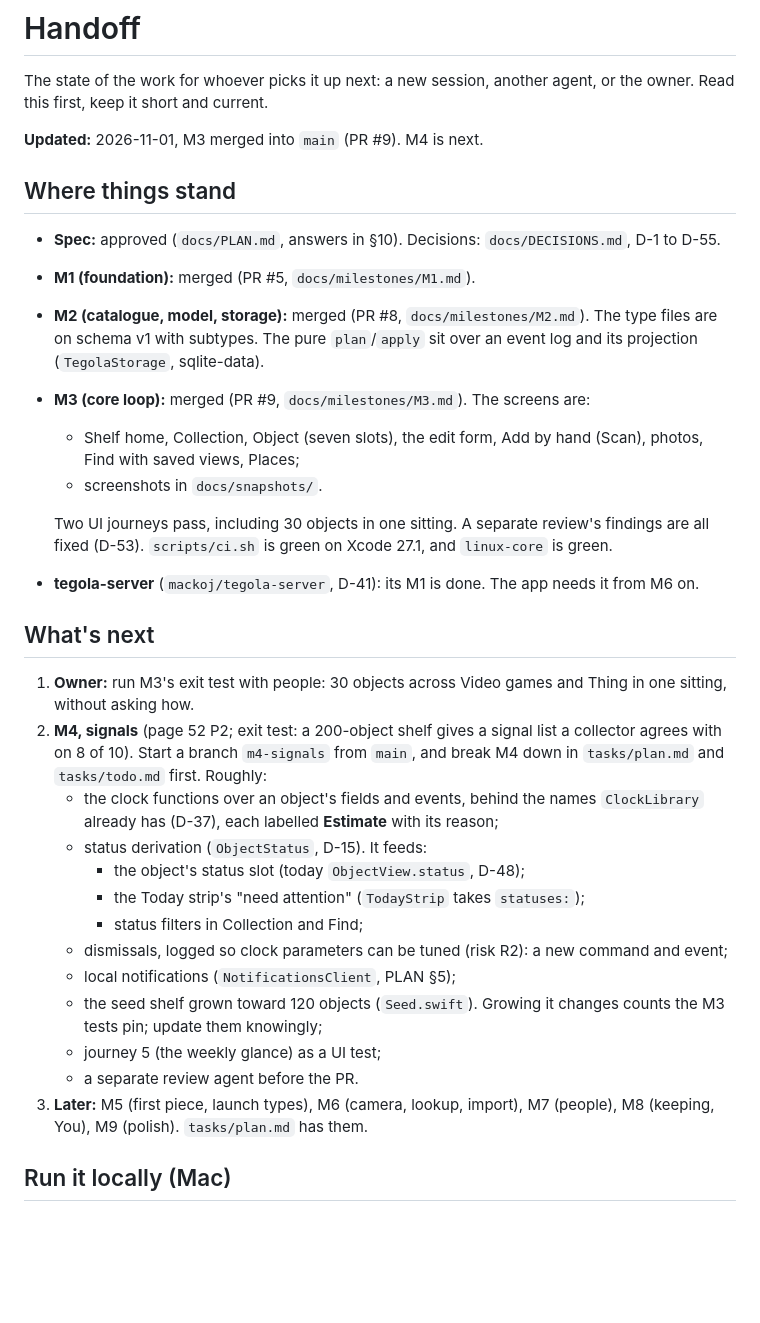
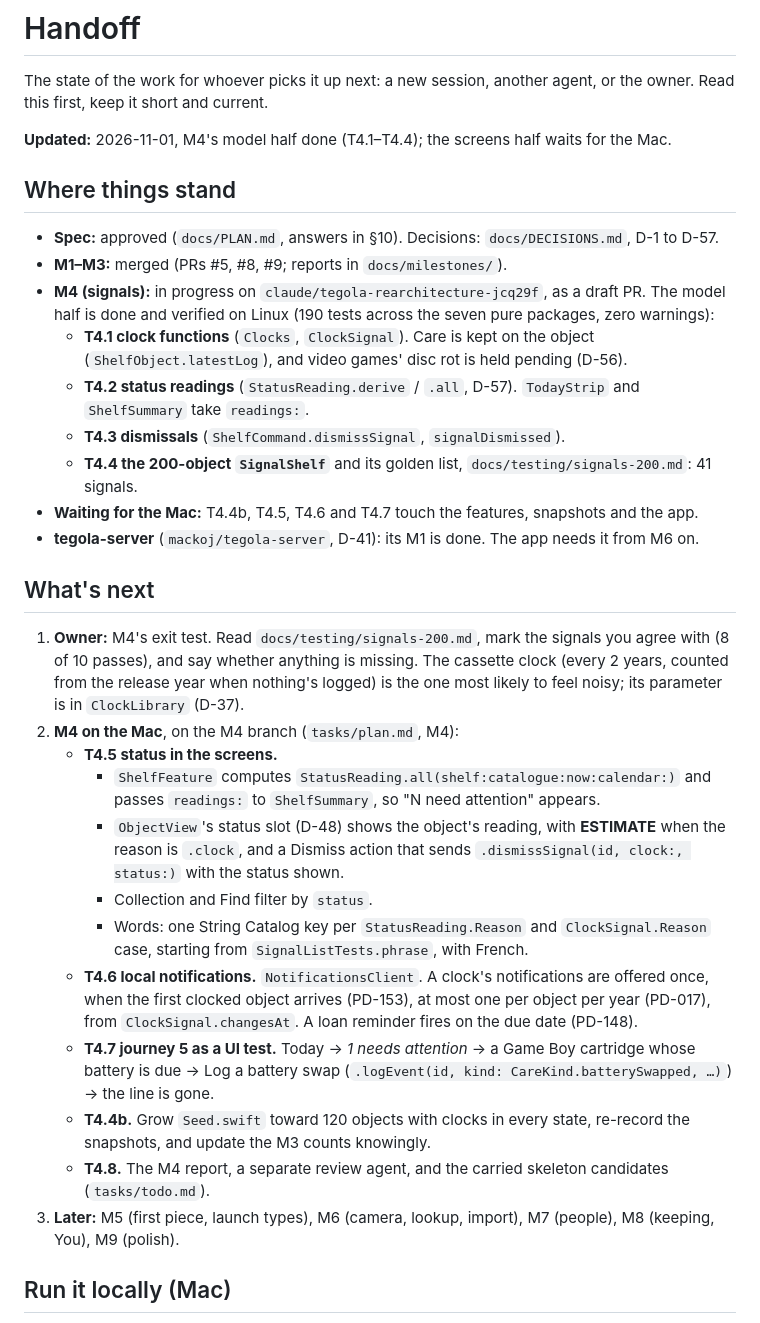
Before and after one commit to mackoj/tegola, a Markdown page: tasks/HANDOFF.md, the part around the change. Rendered like a GitHub page; blank space fills up the shorter version.

Commit message:
M4: D-57, and the handoff for the Mac half
D-57 records how a status is read: precedence, need attention as
signals only, clocks on owned objects, and dismissals.

The handoff says what's done, the owner's exit test, and exactly
what the Mac session wires for T4.4b to T4.8.

```diff
--- a/tasks/HANDOFF.md
+++ b/tasks/HANDOFF.md
@@ -3,43 +3,46 @@
 The state of the work for whoever picks it up next: a new session, another agent, or the owner. Read this first, keep
 it short and current.
 
-**Updated:** 2026-11-01, M3 merged into `main` (PR #9). M4 is next.
+**Updated:** 2026-11-01, M4's model half done (T4.1–T4.4); the screens half waits for the Mac.
 
 ## Where things stand
 
-- **Spec:** approved (`docs/PLAN.md`, answers in §10). Decisions: `docs/DECISIONS.md`, D-1 to D-55.
-- **M1 (foundation):** merged (PR #5, `docs/milestones/M1.md`).
-- **M2 (catalogue, model, storage):** merged (PR #8, `docs/milestones/M2.md`). The type files are on schema v1 with
-  subtypes. The pure `plan`/`apply` sit over an event log and its projection (`TegolaStorage`, sqlite-data).
-- **M3 (core loop):** merged (PR #9, `docs/milestones/M3.md`). The screens are:
-  - Shelf home, Collection, Object (seven slots), the edit form, Add by hand (Scan), photos, Find with saved views,
-    Places;
-  - screenshots in `docs/snapshots/`.
-
-  Two UI journeys pass, including 30 objects in one sitting. A separate review's findings are all fixed (D-53).
-  `scripts/ci.sh` is green on Xcode 27.1, and `linux-core` is green.
+- **Spec:** approved (`docs/PLAN.md`, answers in §10). Decisions: `docs/DECISIONS.md`, D-1 to D-57.
+- **M1–M3:** merged (PRs #5, #8, #9; reports in `docs/milestones/`).
+- **M4 (signals):** in progress on `claude/tegola-rearchitecture-jcq29f`, as a draft PR. The model half is done and
+  verified on Linux (190 tests across the seven pure packages, zero warnings):
+  - **T4.1 clock functions** (`Clocks`, `ClockSignal`). Care is kept on the object (`ShelfObject.latestLog`), and
+    video games' disc rot is held pending (D-56).
+  - **T4.2 status readings** (`StatusReading.derive` / `.all`, D-57). `TodayStrip` and `ShelfSummary` take
+    `readings:`.
+  - **T4.3 dismissals** (`ShelfCommand.dismissSignal`, `signalDismissed`).
+  - **T4.4 the 200-object `SignalShelf`** and its golden list, `docs/testing/signals-200.md`: 41 signals.
+- **Waiting for the Mac:** T4.4b, T4.5, T4.6 and T4.7 touch the features, snapshots and the app.
 - **tegola-server** (`mackoj/tegola-server`, D-41): its M1 is done. The app needs it from M6 on.
 
 ## What's next
 
-1. **Owner:** run M3's exit test with people: 30 objects across Video games and Thing in one
-   sitting, without asking how.
-2. **M4, signals** (page 52 P2; exit test: a 200-object shelf gives a signal list a collector agrees with on 8 of 10).
-   Start a branch `m4-signals` from `main`, and break M4 down in `tasks/plan.md` and `tasks/todo.md` first. Roughly:
-   - the clock functions over an object's fields and events, behind the names `ClockLibrary` already has (D-37), each
-     labelled **Estimate** with its reason;
-   - status derivation (`ObjectStatus`, D-15). It feeds:
-     - the object's status slot (today `ObjectView.status`, D-48);
-     - the Today strip's "need attention" (`TodayStrip` takes `statuses:`);
-     - status filters in Collection and Find;
-   - dismissals, logged so clock parameters can be tuned (risk R2): a new command and event;
-   - local notifications (`NotificationsClient`, PLAN §5);
-   - the seed shelf grown toward 120 objects (`Seed.swift`). Growing it changes counts the M3 tests pin; update them
-     knowingly;
-   - journey 5 (the weekly glance) as a UI test;
-   - a separate review agent before the PR.
+1. **Owner:** M4's exit test. Read `docs/testing/signals-200.md`, mark the signals you agree with (8 of 10 passes),
+   and say whether anything is missing. The cassette clock (every 2 years, counted from the release year when nothing's
+   logged) is the one most likely to feel noisy; its parameter is in `ClockLibrary` (D-37).
+2. **M4 on the Mac**, on the M4 branch (`tasks/plan.md`, M4):
+   - **T4.5 status in the screens.**
+     - `ShelfFeature` computes `StatusReading.all(shelf:catalogue:now:calendar:)` and passes `readings:` to
+       `ShelfSummary`, so "N need attention" appears.
+     - `ObjectView`'s status slot (D-48) shows the object's reading, with **ESTIMATE** when the reason is `.clock`, and
+       a Dismiss action that sends `.dismissSignal(id, clock:, status:)` with the status shown.
+     - Collection and Find filter by `status`.
+     - Words: one String Catalog key per `StatusReading.Reason` and `ClockSignal.Reason` case, starting from
+       `SignalListTests.phrase`, with French.
+   - **T4.6 local notifications.** `NotificationsClient`. A clock's notifications are offered once, when the first
+     clocked object arrives (PD-153), at most one per object per year (PD-017), from `ClockSignal.changesAt`. A loan
+     reminder fires on the due date (PD-148).
+   - **T4.7 journey 5 as a UI test.** Today → *1 needs attention* → a Game Boy cartridge whose battery is due → Log a
+     battery swap (`.logEvent(id, kind: CareKind.batterySwapped, …)`) → the line is gone.
+   - **T4.4b.** Grow `Seed.swift` toward 120 objects with clocks in every state, re-record the snapshots, and update
+     the M3 counts knowingly.
+   - **T4.8.** The M4 report, a separate review agent, and the carried skeleton candidates (`tasks/todo.md`).
 3. **Later:** M5 (first piece, launch types), M6 (camera, lookup, import), M7 (people), M8 (keeping, You), M9 (polish).
-   `tasks/plan.md` has them.
 
 ## Run it locally (Mac)
 
```
Also changed, not shown: docs/DECISIONS.md (+24 -0 lines).
